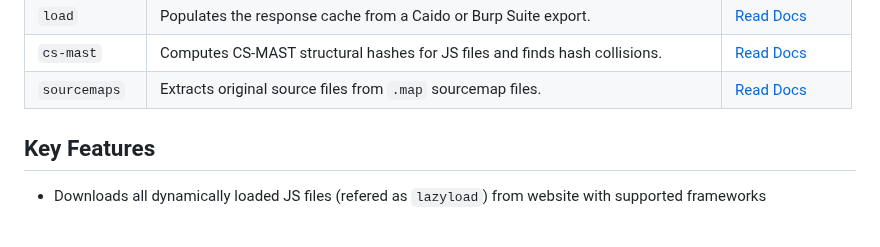
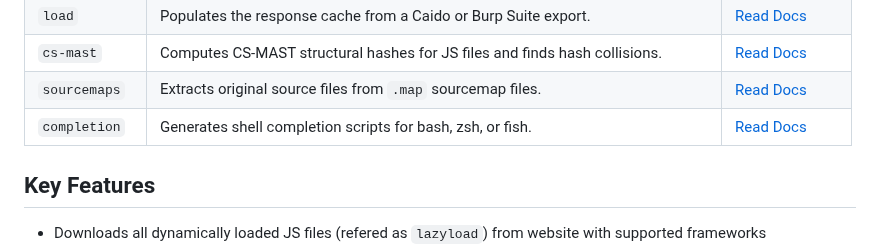
Before and after one commit to shriyanss/js-recon, a Markdown page: README.md, the part around the change. Rendered like a GitHub page; blank space fills up the shorter version.

Commit message:
chore: finalize v1.4.1-alpha.5 release notes
Set changelog release date, add completion command to README Commands table.

```diff
--- a/README.md
+++ b/README.md
@@ -85,6 +85,7 @@ js-recon run -u https://app.example.com
 | `load`        | Populates the response cache from a Caido or Burp Suite export.                  | [Read Docs](https://js-recon.io/docs/docs/modules/load)        |
 | `cs-mast`     | Computes CS-MAST structural hashes for JS files and finds hash collisions.       | [Read Docs](https://js-recon.io/docs/docs/modules/cs-mast)     |
 | `sourcemaps`  | Extracts original source files from `.map` sourcemap files.                      | [Read Docs](https://js-recon.io/docs/docs/modules/sourcemaps)  |
+| `completion`  | Generates shell completion scripts for bash, zsh, or fish.                       | [Read Docs](https://js-recon.io/docs/docs/modules/completion)  |
 
 ## Key Features
 
```
Also changed, not shown: CHANGELOG.md (+1 -1 lines).
